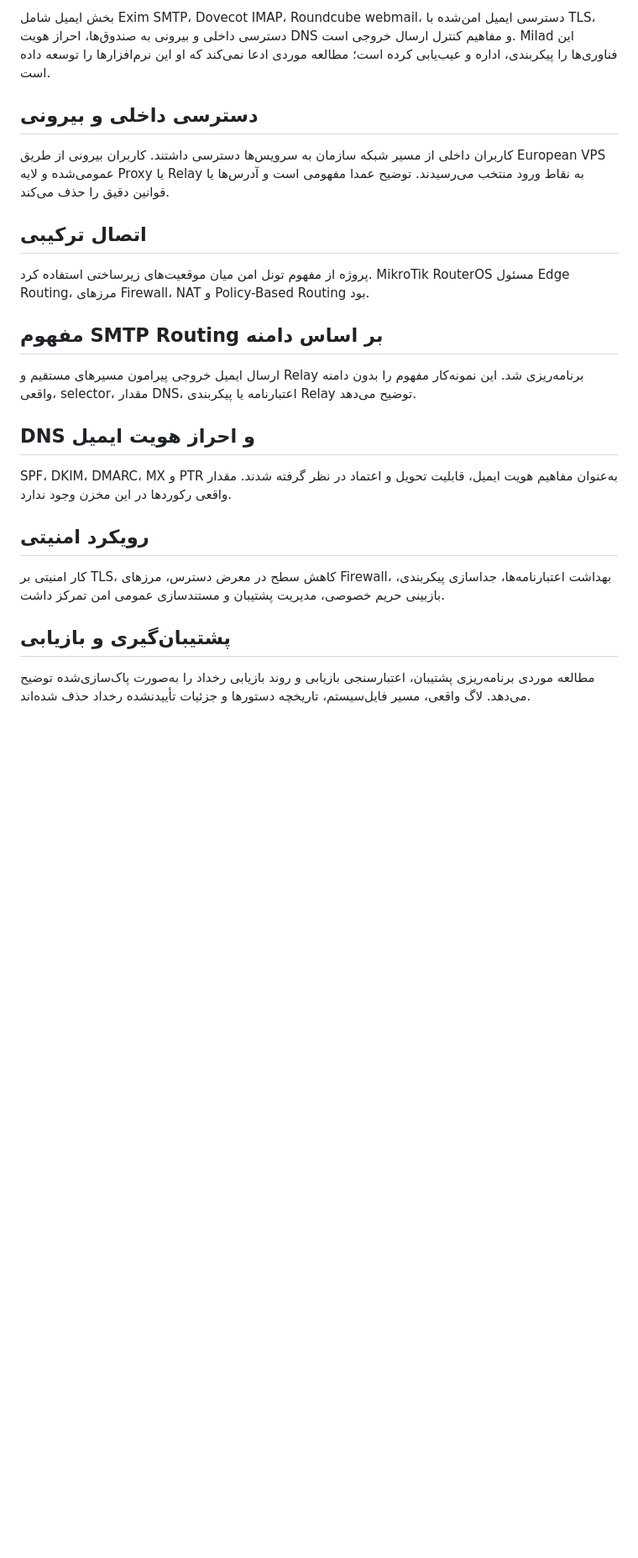
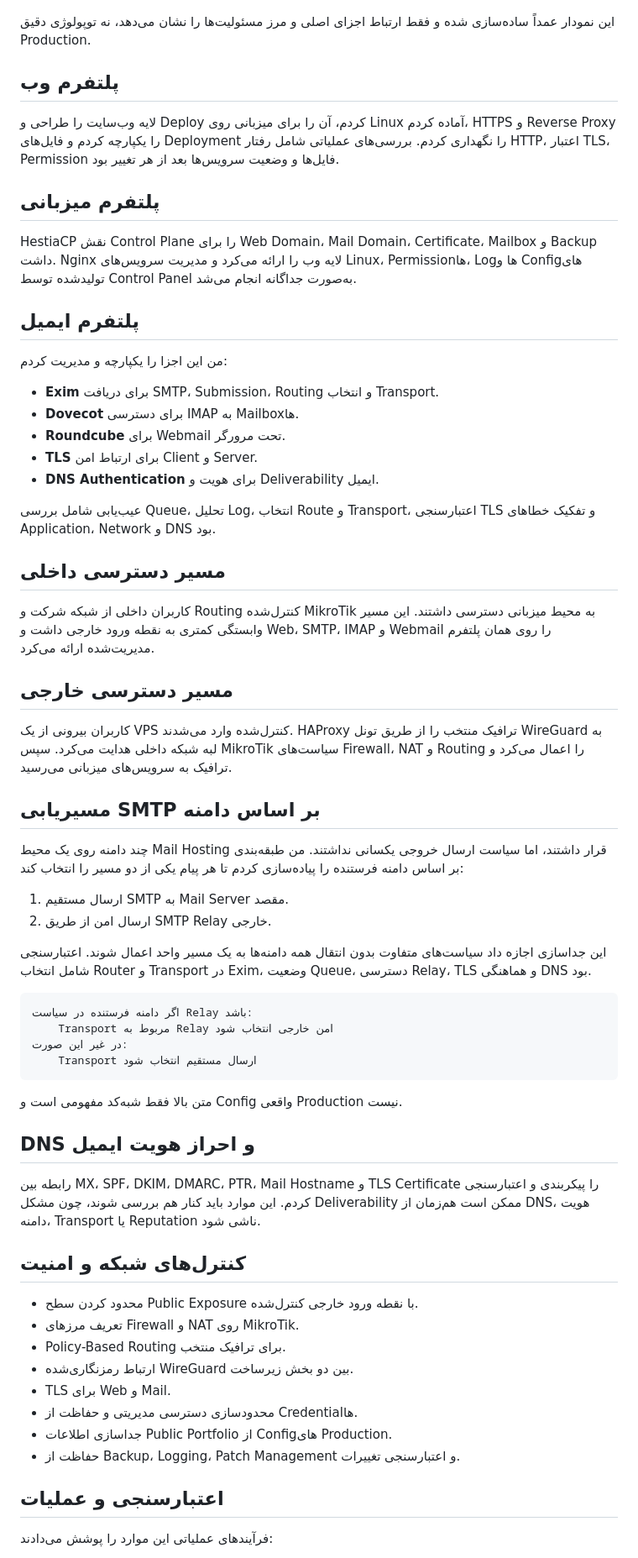
Before and after one commit to miladateight/hybrid-web-mail-infrastructure, a Markdown page: README.fa.md, the part around one of its changes. Shown at 84% size. GitHub-like rendering; blank space fills up the shorter version.

Commit message:
docs: strengthen Persian portfolio case study

````diff
--- a/README.fa.md
+++ b/README.fa.md
@@ -47,27 +75,74 @@ Milad لایه وب‌سایت را طراحی و پیاده‌سازی کرد،
 
-بخش ایمیل شامل Exim SMTP، Dovecot IMAP، Roundcube webmail، دسترسی ایمیل امن‌شده با TLS، دسترسی داخلی و بیرونی به صندوق‌ها، احراز هویت DNS و مفاهیم کنترل ارسال خروجی است. Milad این فناوری‌ها را پیکربندی، اداره و عیب‌یابی کرده است؛ مطالعه موردی ادعا نمی‌کند که او این نرم‌افزارها را توسعه داده است.
+<div dir="rtl">
 
-## دسترسی داخلی و بیرونی
+این نمودار عمداً ساده‌سازی شده و فقط ارتباط اجزای اصلی و مرز مسئولیت‌ها را نشان می‌دهد، نه توپولوژی دقیق Production.
 
-کاربران داخلی از مسیر شبکه سازمان به سرویس‌ها دسترسی داشتند. کاربران بیرونی از طریق European VPS عمومی‌شده و لایه Proxy یا Relay به نقاط ورود منتخب می‌رسیدند. توضیح عمدا مفهومی است و آدرس‌ها یا قوانین دقیق را حذف می‌کند.
+## پلتفرم وب
 
-## اتصال ترکیبی
+لایه وب‌سایت را طراحی و Deploy کردم، آن را برای میزبانی روی Linux آماده کردم، HTTPS و Reverse Proxy را یکپارچه کردم و فایل‌های Deployment را نگهداری کردم. بررسی‌های عملیاتی شامل رفتار HTTP، اعتبار TLS، Permission فایل‌ها و وضعیت سرویس‌ها بعد از هر تغییر بود.
 
-پروژه از مفهوم تونل امن میان موقعیت‌های زیرساختی استفاده کرد. MikroTik RouterOS مسئول Edge Routing، مرزهای Firewall، NAT و Policy-Based Routing بود.
+## پلتفرم میزبانی
 
-## مفهوم SMTP Routing بر اساس دامنه
+HestiaCP نقش Control Plane را برای Web Domain، Mail Domain، Certificate، Mailbox و Backup داشت. Nginx لایه وب را ارائه می‌کرد و مدیریت سرویس‌های Linux، Permissionها، Logها و Configهای تولیدشده توسط Control Panel به‌صورت جداگانه انجام می‌شد.
 
-ارسال ایمیل خروجی پیرامون مسیرهای مستقیم و Relay برنامه‌ریزی شد. این نمونه‌کار مفهوم را بدون دامنه واقعی، selector، مقدار DNS، اعتبارنامه یا پیکربندی Relay توضیح می‌دهد.
+## پلتفرم ایمیل
+
+من این اجزا را یکپارچه و مدیریت کردم:
+
+- **Exim** برای دریافت SMTP، Submission، Routing و انتخاب Transport.
+- **Dovecot** برای دسترسی IMAP به Mailboxها.
+- **Roundcube** برای Webmail تحت مرورگر.
+- **TLS** برای ارتباط امن Client و Server.
+- **DNS Authentication** برای هویت و Deliverability ایمیل.
+
+عیب‌یابی شامل بررسی Queue، تحلیل Log، انتخاب Route و Transport، اعتبارسنجی TLS و تفکیک خطاهای Application، Network و DNS بود.
+
+## مسیر دسترسی داخلی
+
+کاربران داخلی از شبکه شرکت و Routing کنترل‌شده MikroTik به محیط میزبانی دسترسی داشتند. این مسیر وابستگی کمتری به نقطه ورود خارجی داشت و Web، SMTP، IMAP و Webmail را روی همان پلتفرم مدیریت‌شده ارائه می‌کرد.
+
+## مسیر دسترسی خارجی
+
+کاربران بیرونی از یک VPS کنترل‌شده وارد می‌شدند. HAProxy ترافیک منتخب را از طریق تونل WireGuard به لبه شبکه داخلی هدایت می‌کرد. سپس MikroTik سیاست‌های Firewall، NAT و Routing را اعمال می‌کرد و ترافیک به سرویس‌های میزبانی می‌رسید.
+
+## مسیریابی SMTP بر اساس دامنه
+
+چند دامنه روی یک محیط Mail Hosting قرار داشتند، اما سیاست ارسال خروجی یکسانی نداشتند. من طبقه‌بندی بر اساس دامنه فرستنده را پیاده‌سازی کردم تا هر پیام یکی از دو مسیر را انتخاب کند:
+
+1. ارسال مستقیم SMTP به Mail Server مقصد.
+2. ارسال امن از طریق SMTP Relay خارجی.
+
+این جداسازی اجازه داد سیاست‌های متفاوت بدون انتقال همه دامنه‌ها به یک مسیر واحد اعمال شوند. اعتبارسنجی شامل انتخاب Router و Transport در Exim، وضعیت Queue، دسترسی Relay، TLS و هماهنگی DNS بود.
+
+</div>
+
+```text
+اگر دامنه فرستنده در سیاست Relay باشد:
+    Transport مربوط به Relay امن خارجی انتخاب شود
+در غیر این صورت:
+    Transport ارسال مستقیم انتخاب شود
+```
+
+<div dir="rtl">
+
+متن بالا فقط شبه‌کد مفهومی است و Config واقعی Production نیست.
 
 ## DNS و احراز هویت ایمیل
 
-SPF، DKIM، DMARC، MX و PTR به‌عنوان مفاهیم هویت ایمیل، قابلیت تحویل و اعتماد در نظر گرفته شدند. مقدار واقعی رکوردها در این مخزن وجود ندارد.
+رابطه بین MX، SPF، DKIM، DMARC، PTR، Mail Hostname و TLS Certificate را پیکربندی و اعتبارسنجی کردم. این موارد باید کنار هم بررسی شوند، چون مشکل Deliverability ممکن است هم‌زمان از DNS، هویت دامنه، Transport یا Reputation ناشی شود.
 
-## رویکرد امنیتی
+## کنترل‌های شبکه و امنیت
 
-کار امنیتی بر TLS، کاهش سطح در معرض دسترس، مرزهای Firewall، بهداشت اعتبارنامه‌ها، جداسازی پیکربندی، بازبینی حریم خصوصی، مدیریت پشتیبان و مستندسازی عمومی امن تمرکز داشت.
+- محدود کردن سطح Public Exposure با نقطه ورود خارجی کنترل‌شده.
+- تعریف مرزهای Firewall و NAT روی MikroTik.
+- Policy-Based Routing برای ترافیک منتخب.
+- ارتباط رمزنگاری‌شده WireGuard بین دو بخش زیرساخت.
+- TLS برای Web و Mail.
+- محدودسازی دسترسی مدیریتی و حفاظت از Credentialها.
+- جداسازی اطلاعات Public Portfolio از Configهای Production.
+- حفاظت از Backup، Logging، Patch Management و اعتبارسنجی تغییرات.
 
-## پشتیبان‌گیری و بازیابی
+## اعتبارسنجی و عملیات
 
-مطالعه موردی برنامه‌ریزی پشتیبان، اعتبارسنجی بازیابی و روند بازیابی رخداد را به‌صورت پاک‌سازی‌شده توضیح می‌دهد. لاگ واقعی، مسیر فایل‌سیستم، تاریخچه دستورها و جزئیات تأییدنشده رخداد حذف شده‌اند.
+فرآیندهای عملیاتی این موارد را پوشش می‌دادند:
 
````
Also changed, not shown: other parts of README.fa.md (+115 -42 lines).
